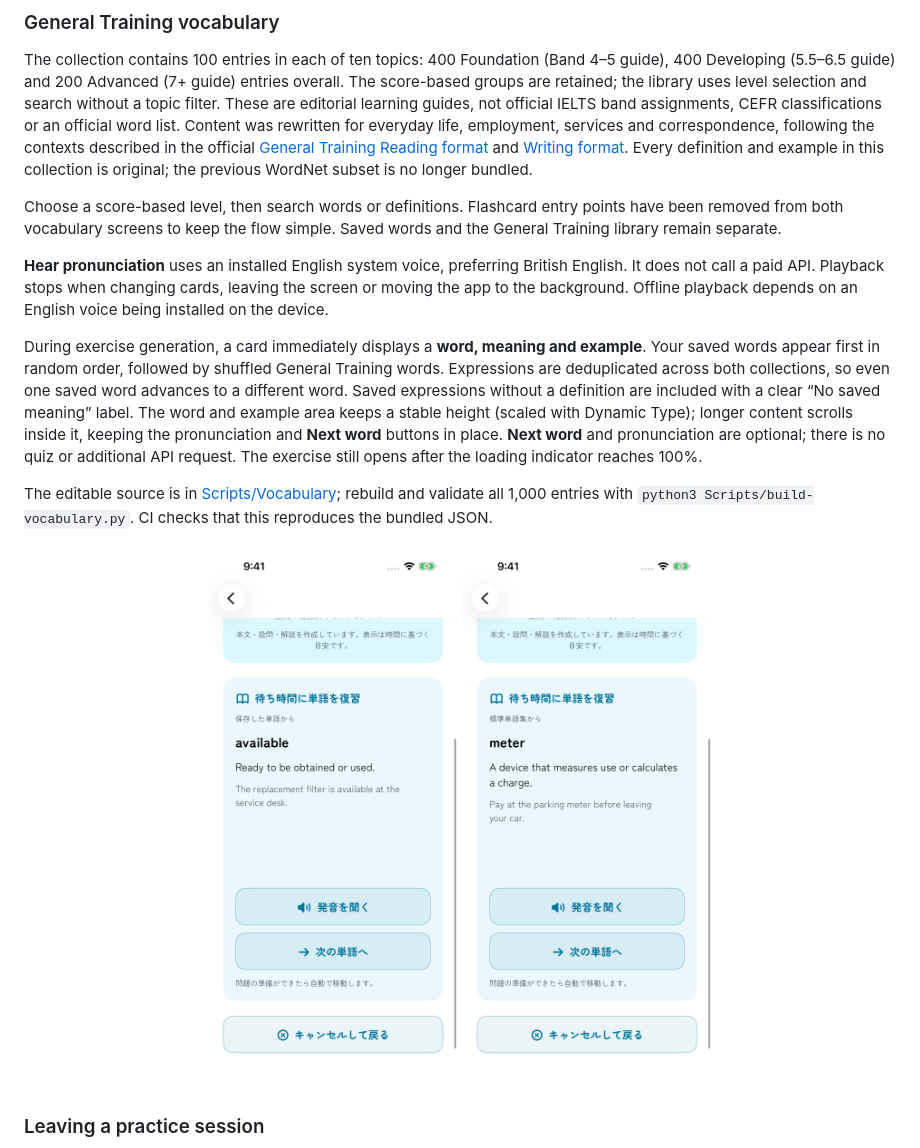
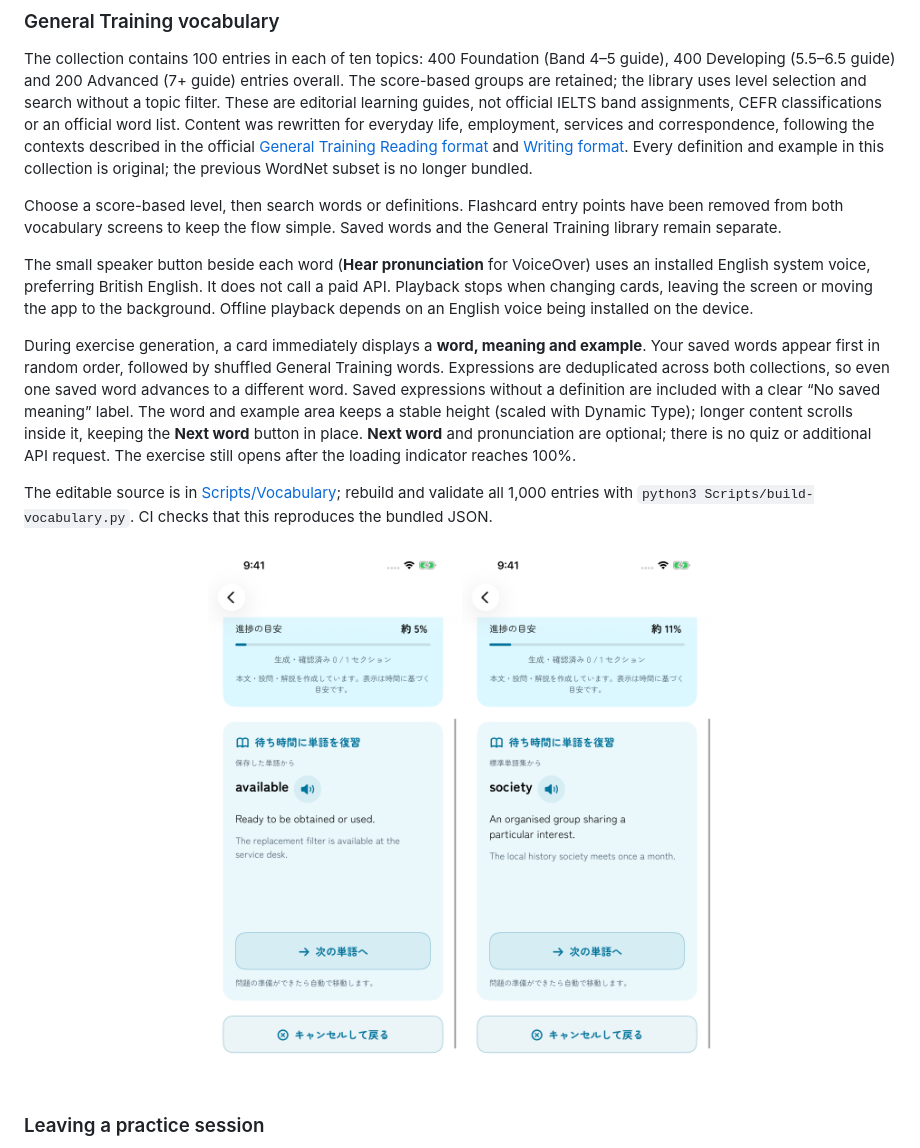
Before and after one commit to NakaokaRei/PocketIELTS, a Markdown page: README.md, the part around the change. GitHub-like rendering; pictures changed too: Documentation/Screenshots/iphone-generation-bundled-word.png, Documentation/Screenshots/iphone-generation-vocabulary.png.

Commit message:
Use compact pronunciation controls beside vocabulary words

```diff
--- a/README.md
+++ b/README.md
@@ -203,9 +203,9 @@ The collection contains 100 entries in each of ten topics: 400 Foundation (Band
 
 Choose a score-based level, then search words or definitions. Flashcard entry points have been removed from both vocabulary screens to keep the flow simple. Saved words and the General Training library remain separate.
 
-**Hear pronunciation** uses an installed English system voice, preferring British English. It does not call a paid API. Playback stops when changing cards, leaving the screen or moving the app to the background. Offline playback depends on an English voice being installed on the device.
+The small speaker button beside each word (**Hear pronunciation** for VoiceOver) uses an installed English system voice, preferring British English. It does not call a paid API. Playback stops when changing cards, leaving the screen or moving the app to the background. Offline playback depends on an English voice being installed on the device.
 
-During exercise generation, a card immediately displays a **word, meaning and example**. Your saved words appear first in random order, followed by shuffled General Training words. Expressions are deduplicated across both collections, so even one saved word advances to a different word. Saved expressions without a definition are included with a clear “No saved meaning” label. The word and example area keeps a stable height (scaled with Dynamic Type); longer content scrolls inside it, keeping the pronunciation and **Next word** buttons in place. **Next word** and pronunciation are optional; there is no quiz or additional API request. The exercise still opens after the loading indicator reaches 100%.
+During exercise generation, a card immediately displays a **word, meaning and example**. Your saved words appear first in random order, followed by shuffled General Training words. Expressions are deduplicated across both collections, so even one saved word advances to a different word. Saved expressions without a definition are included with a clear “No saved meaning” label. The word and example area keeps a stable height (scaled with Dynamic Type); longer content scrolls inside it, keeping the **Next word** button in place. **Next word** and pronunciation are optional; there is no quiz or additional API request. The exercise still opens after the loading indicator reaches 100%.
 
 The editable source is in [Scripts/Vocabulary](Scripts/Vocabulary); rebuild and validate all 1,000 entries with `python3 Scripts/build-vocabulary.py`. CI checks that this reproduces the bundled JSON.
 
```
Also changed, not shown: Documentation/Screenshots/iphone-my-vocabulary.png, Documentation/Screenshots/iphone-word-library.png, 3 other files.
